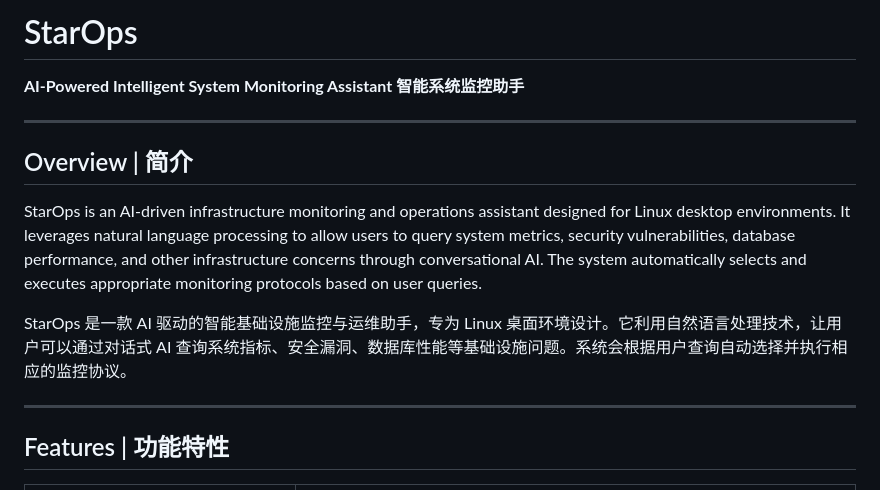
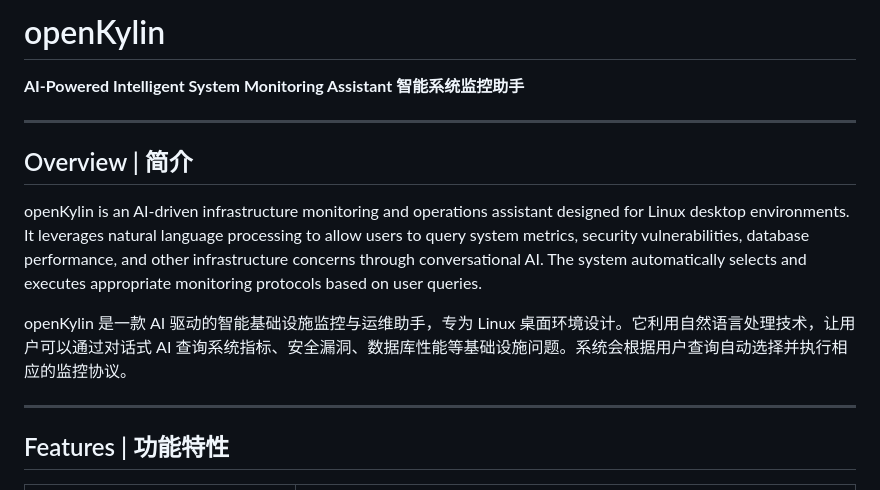
Before and after one commit to Kylin-StarOps-Team/openKylin, a Markdown page: README.md, the part around one of its changes. GitHub-like rendering.

Commit message:
Rework README: rename project to openKylin
Co-Authored-By: Claude Opus 4.6 <noreply@anthropic.com>

```diff
--- a/README.md
+++ b/README.md
@@ -1,4 +1,4 @@
-# StarOps
+# openKylin
 
 **AI-Powered Intelligent System Monitoring Assistant**
 **智能系统监控助手**
@@ -7,9 +7,9 @@
 
 ## Overview | 简介
 
-StarOps is an AI-driven infrastructure monitoring and operations assistant designed for Linux desktop environments. It leverages natural language processing to allow users to query system metrics, security vulnerabilities, database performance, and other infrastructure concerns through conversational AI. The system automatically selects and executes appropriate monitoring protocols based on user queries.
+openKylin is an AI-driven infrastructure monitoring and operations assistant designed for Linux desktop environments. It leverages natural language processing to allow users to query system metrics, security vulnerabilities, database performance, and other infrastructure concerns through conversational AI. The system automatically selects and executes appropriate monitoring protocols based on user queries.
 
-StarOps 是一款 AI 驱动的智能基础设施监控与运维助手，专为 Linux 桌面环境设计。它利用自然语言处理技术，让用户可以通过对话式 AI 查询系统指标、安全漏洞、数据库性能等基础设施问题。系统会根据用户查询自动选择并执行相应的监控协议。
+openKylin 是一款 AI 驱动的智能基础设施监控与运维助手，专为 Linux 桌面环境设计。它利用自然语言处理技术，让用户可以通过对话式 AI 查询系统指标、安全漏洞、数据库性能等基础设施问题。系统会根据用户查询自动选择并执行相应的监控协议。
 
 ---
 
```
Also changed, not shown: other parts of README.md (+3 -3 lines).
